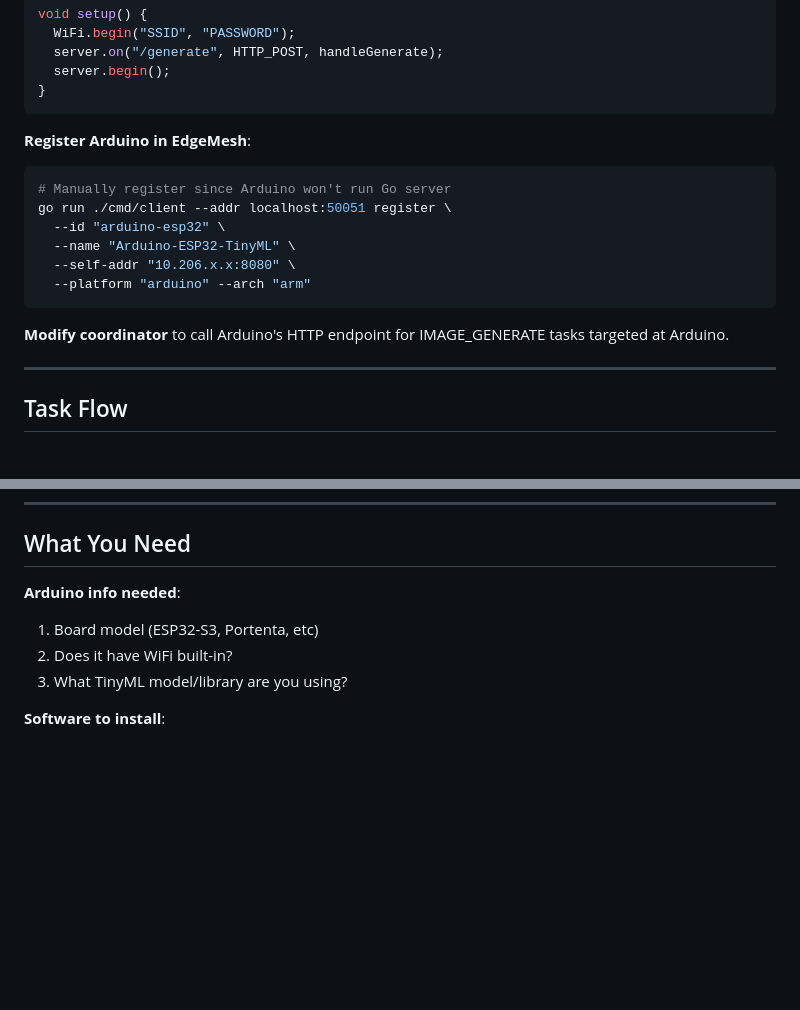
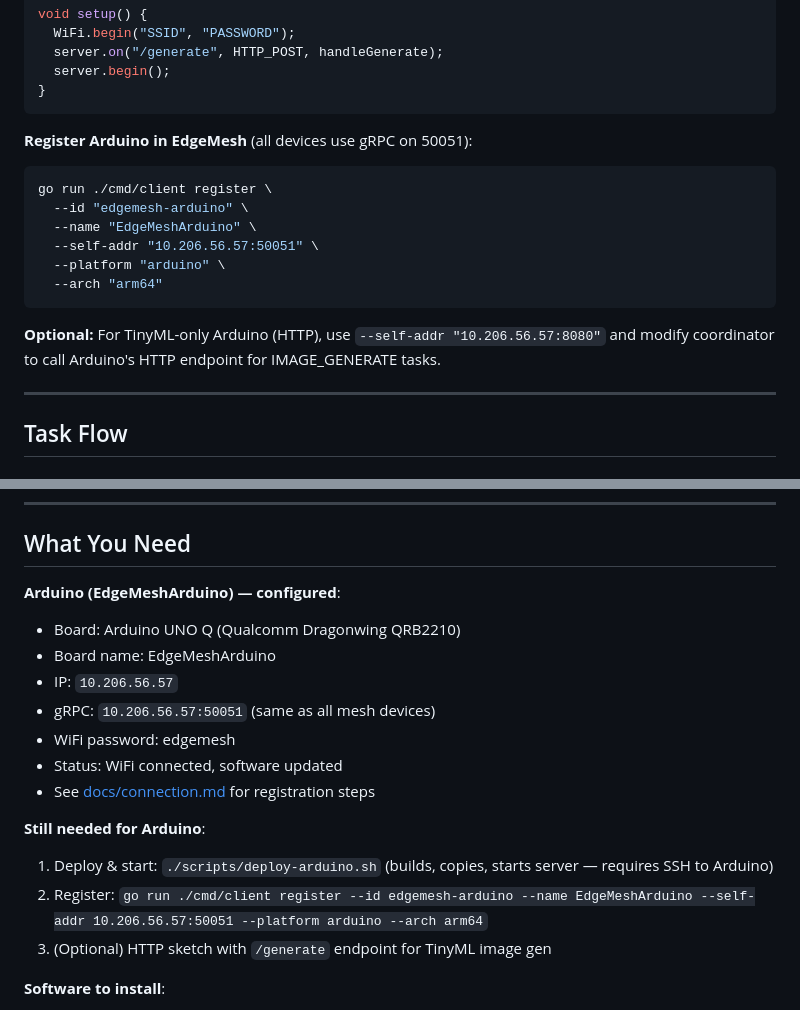
Before and after one commit to ChinmayShringi/distributed-computing, a Markdown page: docs/IMAGE-GEN-SETUP.md, 2 parts joined by grey strips. GitHub-like rendering; blank space fills up the shorter version.

Commit message:
docs: Update hackathon status and connection details

````diff
--- a/docs/IMAGE-GEN-SETUP.md
+++ b/docs/IMAGE-GEN-SETUP.md
@@ -124,17 +124,17 @@ void setup() {
 }
 ```
 
-**Register Arduino in EdgeMesh**:
+**Register Arduino in EdgeMesh** (all devices use gRPC on 50051):
 ```bash
-# Manually register since Arduino won't run Go server
-go run ./cmd/client --addr localhost:50051 register \
-  --id "arduino-esp32" \
-  --name "Arduino-ESP32-TinyML" \
-  --self-addr "10.206.x.x:8080" \
-  --platform "arduino" --arch "arm"
+go run ./cmd/client register \
+  --id "edgemesh-arduino" \
+  --name "EdgeMeshArduino" \
+  --self-addr "10.206.56.57:50051" \
+  --platform "arduino" \
+  --arch "arm64"
 ```
 
-**Modify coordinator** to call Arduino's HTTP endpoint for IMAGE_GENERATE tasks targeted at Arduino.
+**Optional:** For TinyML-only Arduino (HTTP), use `--self-addr "10.206.56.57:8080"` and modify coordinator to call Arduino's HTTP endpoint for IMAGE_GENERATE tasks.
 
 ---
 
@@ -246,10 +246,19 @@ curl "http://localhost:8080/api/job?id=<job_id>"
 
 ## What You Need
 
-**Arduino info needed**:
-1. Board model (ESP32-S3, Portenta, etc)
-2. Does it have WiFi built-in?
-3. What TinyML model/library are you using?
+**Arduino (EdgeMeshArduino) — configured**:
+- Board: Arduino UNO Q (Qualcomm Dragonwing QRB2210)
+- Board name: EdgeMeshArduino
+- IP: `10.206.56.57`
+- gRPC: `10.206.56.57:50051` (same as all mesh devices)
+- WiFi password: edgemesh
+- Status: WiFi connected, software updated
+- See [docs/connection.md](connection.md) for registration steps
+
+**Still needed for Arduino**:
+1. Deploy & start: `./scripts/deploy-arduino.sh` (builds, copies, starts server — requires SSH to Arduino)
+2. Register: `go run ./cmd/client register --id edgemesh-arduino --name EdgeMeshArduino --self-addr 10.206.56.57:50051 --platform arduino --arch arm64`
+3. (Optional) HTTP sketch with `/generate` endpoint for TinyML image gen
 
 **Software to install**:
 1. Stable Diffusion on Mac (Automatic1111 or ComfyUI)
````
Also changed, not shown: docs/HACKATHON-STATUS.md (+3 -0 lines), docs/connection.md (+86 -0 lines).
